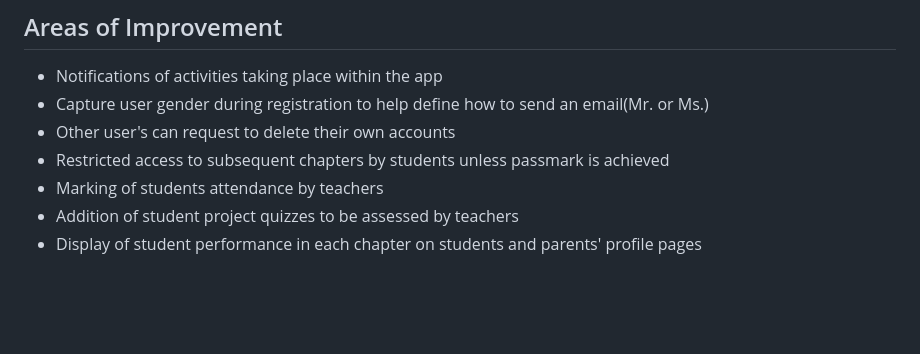
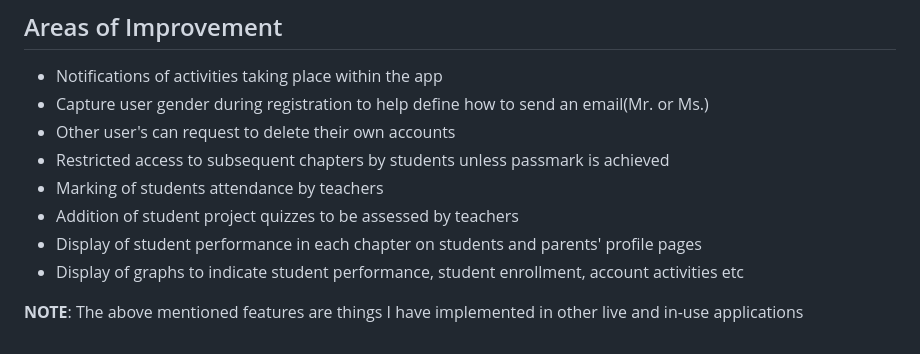
Before and after one commit to GitauHarrison/somaSOMA-online-school-using-flask, a Markdown page: README.md, the part around the change. Rendered like a GitHub page; blank space fills up the shorter version.

Commit message:
Doc: Update readme file

```diff
--- a/README.md
+++ b/README.md
@@ -177,3 +177,6 @@ Built with love and from experience, this demo project summarizes the ideas that
 - Marking of students attendance by teachers
 - Addition of student project quizzes to be assessed by teachers
 - Display of student performance in each chapter on students and parents' profile pages
+- Display of graphs to indicate student performance, student enrollment, account activities etc
+
+**NOTE**: The above mentioned features are things I have implemented in other live and in-use applications
```
